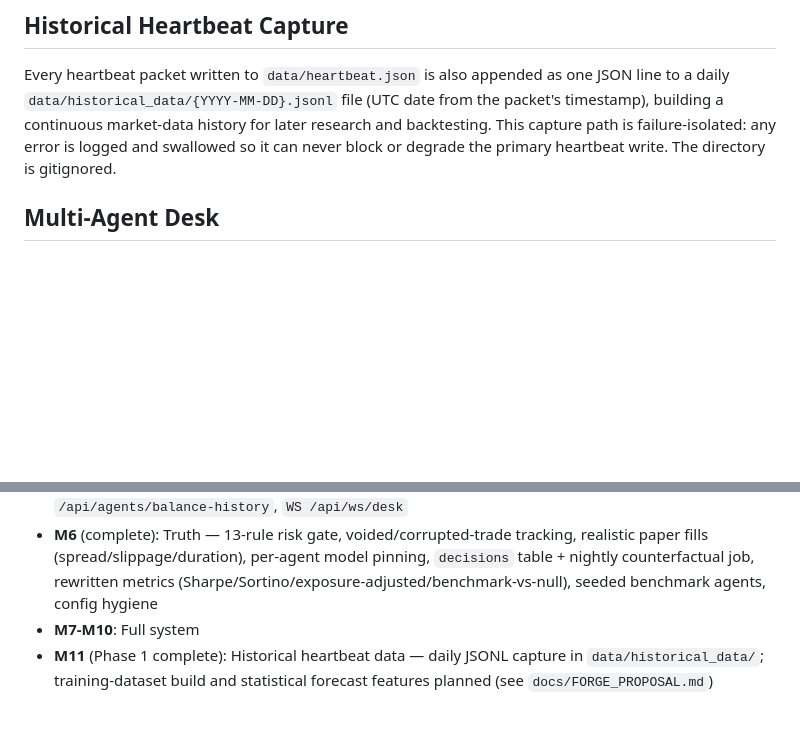
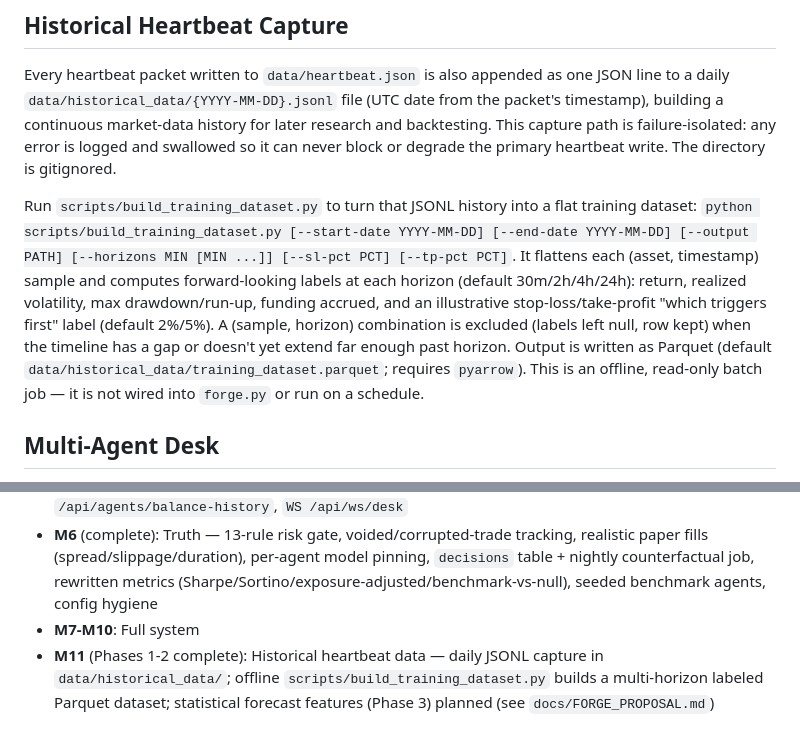
Before and after one commit to G-R-A-V-I-T-Y/forge, a Markdown page: README.md, 2 parts joined by grey strips. Drawn GitHub-style; blank space fills up the shorter version.

Commit message:
no-mistakes(document): Synced README and FORGE_PROPOSAL docs with shipped Phase 2 dataset builder

```diff
--- a/README.md
+++ b/README.md
@@ -148,6 +148,20 @@ later research and backtesting. This capture path is failure-isolated: any
 error is logged and swallowed so it can never block or degrade the primary
 heartbeat write. The directory is gitignored.
 
+Run `scripts/build_training_dataset.py` to turn that JSONL history into a
+flat training dataset: `python scripts/build_training_dataset.py [--start-date
+YYYY-MM-DD] [--end-date YYYY-MM-DD] [--output PATH] [--horizons MIN [MIN ...]]
+[--sl-pct PCT] [--tp-pct PCT]`. It flattens each (asset, timestamp) sample and
+computes forward-looking labels at each horizon (default 30m/2h/4h/24h):
+return, realized volatility, max drawdown/run-up, funding accrued, and an
+illustrative stop-loss/take-profit "which triggers first" label (default
+2%/5%). A (sample, horizon) combination is excluded (labels left null, row
+kept) when the timeline has a gap or doesn't yet extend far enough past
+horizon. Output is written as Parquet (default
+`data/historical_data/training_dataset.parquet`; requires `pyarrow`). This is
+an offline, read-only batch job — it is not wired into `forge.py` or run on a
+schedule.
+
 ## Multi-Agent Desk
 
 `forge.py` reads every `ACTIVE`/`ROOKIE` agent row from SQLite at startup and
@@ -218,4 +232,4 @@ of hardcoding their own value.
 - **M5** (complete): Multi-agent desk — 10 concurrent agents, desk-wide position registry, competing positions allowed, leaderboard (LyteNyte Grid + sparklines) + agent detail pages, `/api/desk`, `/api/agents/balance-history`, `WS /api/ws/desk`
 - **M6** (complete): Truth — 13-rule risk gate, voided/corrupted-trade tracking, realistic paper fills (spread/slippage/duration), per-agent model pinning, `decisions` table + nightly counterfactual job, rewritten metrics (Sharpe/Sortino/exposure-adjusted/benchmark-vs-null), seeded benchmark agents, config hygiene
 - **M7-M10**: Full system
-- **M11** (Phase 1 complete): Historical heartbeat data — daily JSONL capture in `data/historical_data/`; training-dataset build and statistical forecast features planned (see `docs/FORGE_PROPOSAL.md`)
+- **M11** (Phases 1-2 complete): Historical heartbeat data — daily JSONL capture in `data/historical_data/`; offline `scripts/build_training_dataset.py` builds a multi-horizon labeled Parquet dataset; statistical forecast features (Phase 3) planned (see `docs/FORGE_PROPOSAL.md`)
```
Also changed, not shown: docs/FORGE_PROPOSAL.md (+1 -1 lines).
